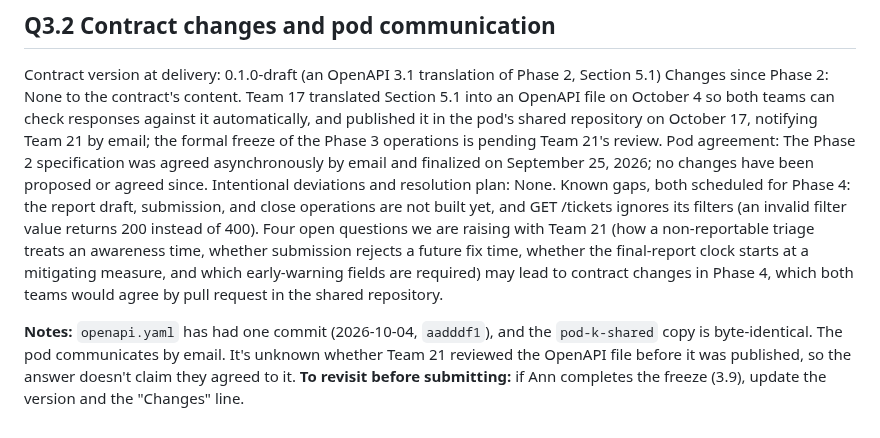
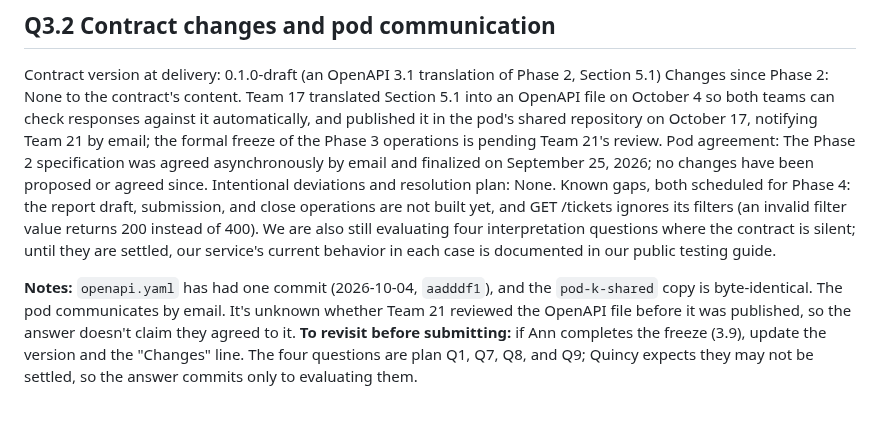
Before and after one commit to team17-ece30861/cra-service, a Markdown page: docs/reports/phase3.md, the part around the change. Drawn GitHub-style.

Commit message:
Report Q3.2: say the open questions are still being evaluated (#42)
Co-authored-by: Claude Opus 5.5 <noreply@anthropic.com>

```diff
--- a/docs/reports/phase3.md
+++ b/docs/reports/phase3.md
@@ -90,6 +90,6 @@ Integration: The new ticket operations are a router added to our existing Django
 Contract version at delivery: 0.1.0-draft (an OpenAPI 3.1 translation of Phase 2, Section 5.1)
 Changes since Phase 2: None to the contract's content. Team 17 translated Section 5.1 into an OpenAPI file on October 4 so both teams can check responses against it automatically, and published it in the pod's shared repository on October 17, notifying Team 21 by email; the formal freeze of the Phase 3 operations is pending Team 21's review.
 Pod agreement: The Phase 2 specification was agreed asynchronously by email and finalized on September 25, 2026; no changes have been proposed or agreed since.
-Intentional deviations and resolution plan: None. Known gaps, both scheduled for Phase 4: the report draft, submission, and close operations are not built yet, and GET /tickets ignores its filters (an invalid filter value returns 200 instead of 400). Four open questions we are raising with Team 21 (how a non-reportable triage treats an awareness time, whether submission rejects a future fix time, whether the final-report clock starts at a mitigating measure, and which early-warning fields are required) may lead to contract changes in Phase 4, which both teams would agree by pull request in the shared repository.
+Intentional deviations and resolution plan: None. Known gaps, both scheduled for Phase 4: the report draft, submission, and close operations are not built yet, and GET /tickets ignores its filters (an invalid filter value returns 200 instead of 400). We are also still evaluating four interpretation questions where the contract is silent; until they are settled, our service's current behavior in each case is documented in our public testing guide.
 
-**Notes:** `openapi.yaml` has had one commit (2026-10-04, `aadddf1`), and the `pod-k-shared` copy is byte-identical. The pod communicates by email. It's unknown whether Team 21 reviewed the OpenAPI file before it was published, so the answer doesn't claim they agreed to it. **To revisit before submitting:** if Ann completes the freeze (3.9), update the version and the "Changes" line.
+**Notes:** `openapi.yaml` has had one commit (2026-10-04, `aadddf1`), and the `pod-k-shared` copy is byte-identical. The pod communicates by email. It's unknown whether Team 21 reviewed the OpenAPI file before it was published, so the answer doesn't claim they agreed to it. **To revisit before submitting:** if Ann completes the freeze (3.9), update the version and the "Changes" line. The four questions are plan Q1, Q7, Q8, and Q9; Quincy expects they may not be settled, so the answer commits only to evaluating them.
```
